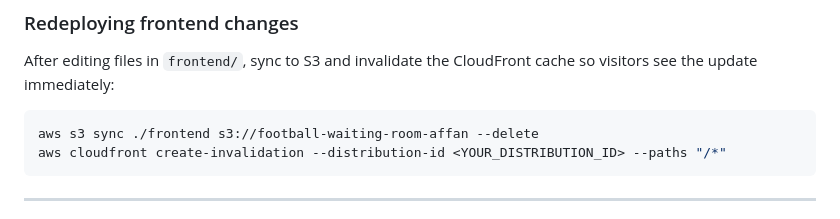
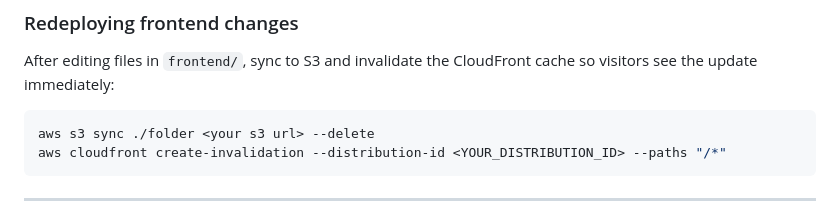
Before and after one commit to Afffan16/football-virtual-waiting-room, a Markdown page: README.md, the part around the change. Drawn GitHub-style.

````diff
--- a/README.md
+++ b/README.md
@@ -392,7 +392,7 @@ sam deploy --parameter-overrides AdminApiKey="$(openssl rand -hex 32)"
 After editing files in `frontend/`, sync to S3 and invalidate the CloudFront cache so visitors see the update immediately:
 
 ```bash
-aws s3 sync ./frontend s3://football-waiting-room-affan --delete
+aws s3 sync ./folder <your s3 url> --delete
 aws cloudfront create-invalidation --distribution-id <YOUR_DISTRIBUTION_ID> --paths "/*"
 ```
 
````
